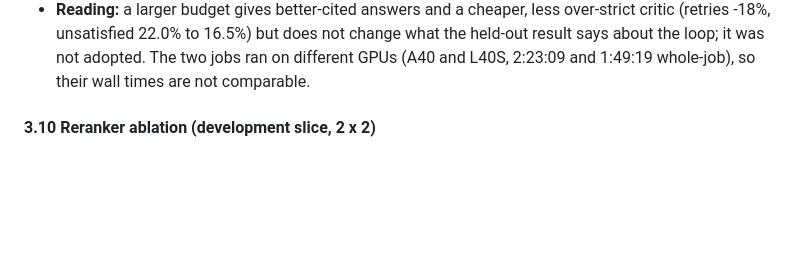
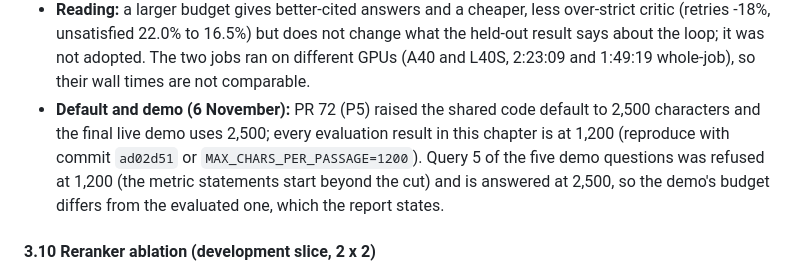
Before and after one commit to CodeByVish/papergap-rag, a Markdown page: docs/P4_REPORT_CONTRIBUTION.md, the part around the change. Rendered like a GitHub page; blank space fills up the shorter version.

```diff
--- a/docs/P4_REPORT_CONTRIBUTION.md
+++ b/docs/P4_REPORT_CONTRIBUTION.md
@@ -473,6 +473,10 @@ so P4 scored it against the same gold and with the same scorers under the `devel
 - **Reading:** a larger budget gives better-cited answers and a cheaper, less over-strict critic (retries -18%, unsatisfied 22.0% to
   16.5%) but does not change what the held-out result says about the loop; it was not adopted. The two jobs ran on different GPUs
   (A40 and L40S, 2:23:09 and 1:49:19 whole-job), so their wall times are not comparable.
+- **Default and demo (6 November):** PR 72 (P5) raised the shared code default to 2,500 characters and the final live demo uses
+  2,500; every evaluation result in this chapter is at 1,200 (reproduce with commit `ad02d51` or `MAX_CHARS_PER_PASSAGE=1200`). Query 5 of the
+  five demo questions was refused at 1,200 (the metric statements start beyond the cut) and is answered at 2,500, so the demo's budget differs
+  from the evaluated one, which the report states.
 
 #### 3.10 Reranker ablation (development slice, 2 x 2)
 
```
Also changed, not shown: docs/P4_FREEZE_RECORD.md (+1 -1 lines), docs/WEEKLY_TRACKER.md (+10 -0 lines).
